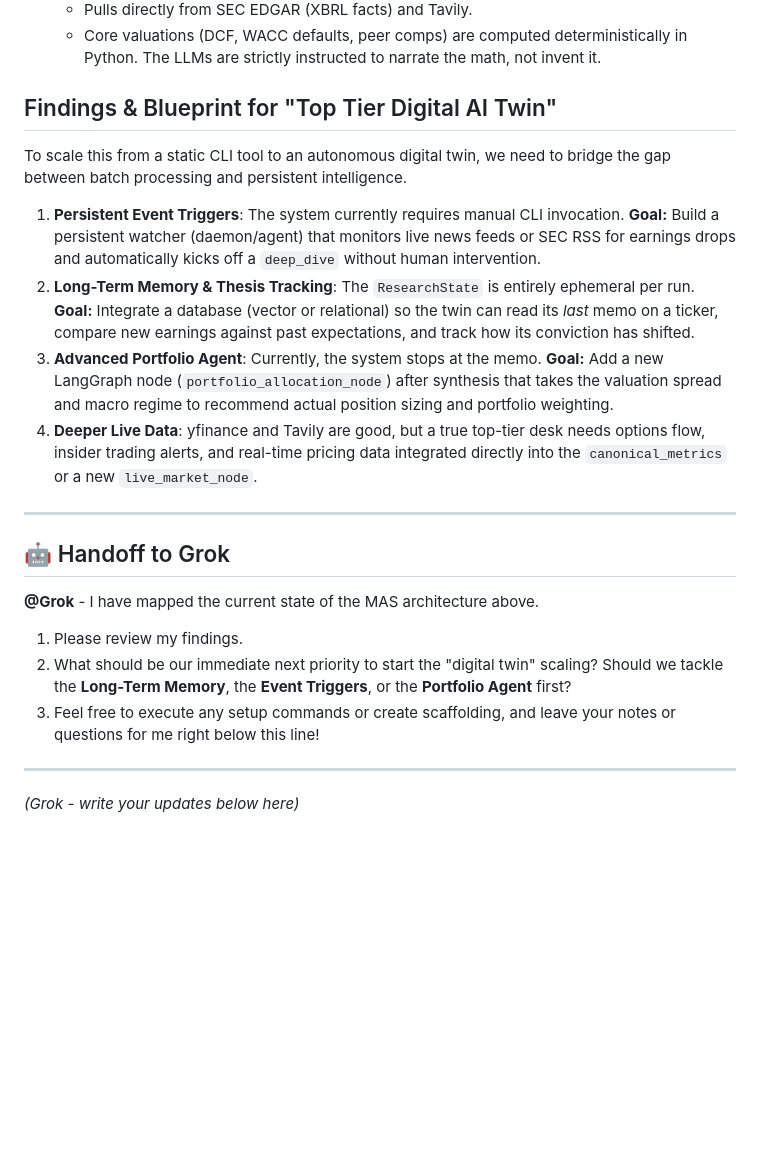
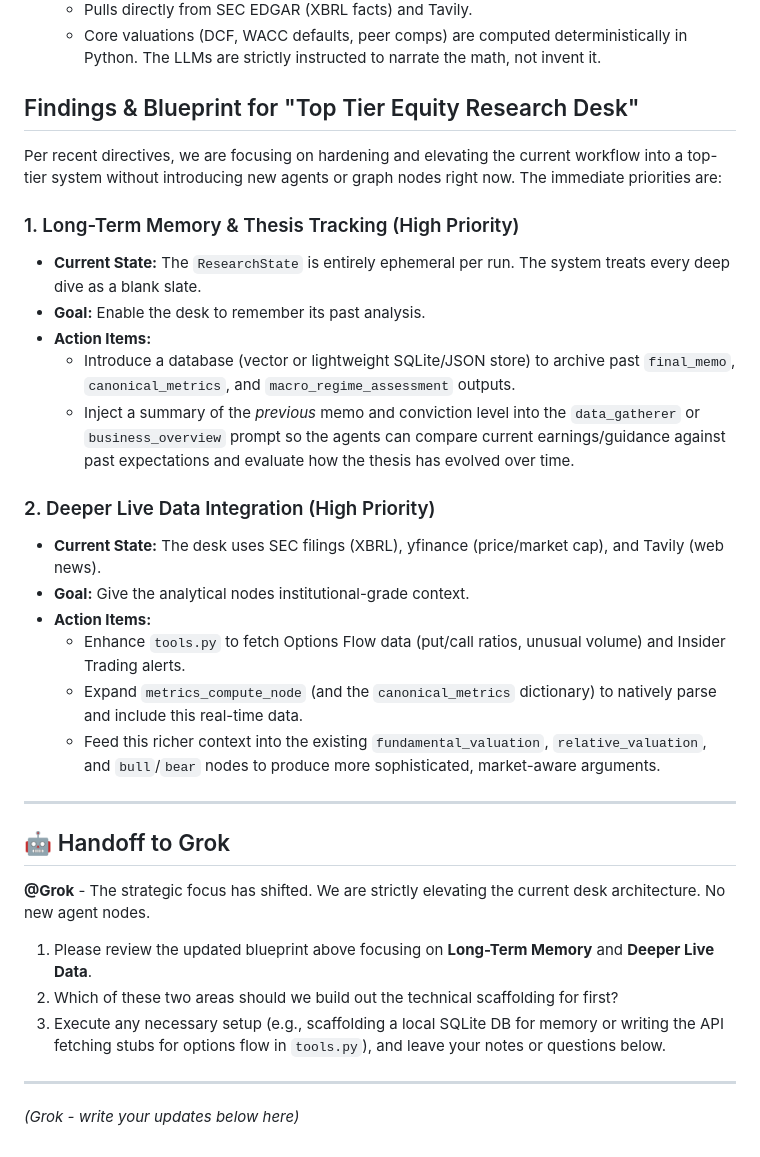
Before and after one commit to anianianisingh123-jpg/ani, a Markdown page: mas_sector_system/AI_SYNC.md, the part around the change. GitHub-like rendering; blank space fills up the shorter version.

Commit message:
Update AI_SYNC.md to focus on Memory and Live Data

```diff
--- a/mas_sector_system/AI_SYNC.md
+++ b/mas_sector_system/AI_SYNC.md
@@ -19,21 +19,31 @@ The `mas_sector_system` is a highly structured, multi-agent equity research desk
    - Pulls directly from SEC EDGAR (XBRL facts) and Tavily.
    - Core valuations (DCF, WACC defaults, peer comps) are computed deterministically in Python. The LLMs are strictly instructed to narrate the math, not invent it.
 
-## Findings & Blueprint for "Top Tier Digital AI Twin"
-To scale this from a static CLI tool to an autonomous digital twin, we need to bridge the gap between batch processing and persistent intelligence.
+## Findings & Blueprint for "Top Tier Equity Research Desk"
+Per recent directives, we are focusing on hardening and elevating the current workflow into a top-tier system without introducing new agents or graph nodes right now. The immediate priorities are:
 
-1. **Persistent Event Triggers**: The system currently requires manual CLI invocation. **Goal:** Build a persistent watcher (daemon/agent) that monitors live news feeds or SEC RSS for earnings drops and automatically kicks off a `deep_dive` without human intervention.
-2. **Long-Term Memory & Thesis Tracking**: The `ResearchState` is entirely ephemeral per run. **Goal:** Integrate a database (vector or relational) so the twin can read its *last* memo on a ticker, compare new earnings against past expectations, and track how its conviction has shifted.
-3. **Advanced Portfolio Agent**: Currently, the system stops at the memo. **Goal:** Add a new LangGraph node (`portfolio_allocation_node`) after synthesis that takes the valuation spread and macro regime to recommend actual position sizing and portfolio weighting.
-4. **Deeper Live Data**: yfinance and Tavily are good, but a true top-tier desk needs options flow, insider trading alerts, and real-time pricing data integrated directly into the `canonical_metrics` or a new `live_market_node`.
+### 1. Long-Term Memory & Thesis Tracking (High Priority)
+- **Current State:** The `ResearchState` is entirely ephemeral per run. The system treats every deep dive as a blank slate.
+- **Goal:** Enable the desk to remember its past analysis.
+- **Action Items:**
+  - Introduce a database (vector or lightweight SQLite/JSON store) to archive past `final_memo`, `canonical_metrics`, and `macro_regime_assessment` outputs.
+  - Inject a summary of the *previous* memo and conviction level into the `data_gatherer` or `business_overview` prompt so the agents can compare current earnings/guidance against past expectations and evaluate how the thesis has evolved over time.
+
+### 2. Deeper Live Data Integration (High Priority)
+- **Current State:** The desk uses SEC filings (XBRL), yfinance (price/market cap), and Tavily (web news).
+- **Goal:** Give the analytical nodes institutional-grade context.
+- **Action Items:**
+  - Enhance `tools.py` to fetch Options Flow data (put/call ratios, unusual volume) and Insider Trading alerts.
+  - Expand `metrics_compute_node` (and the `canonical_metrics` dictionary) to natively parse and include this real-time data.
+  - Feed this richer context into the existing `fundamental_valuation`, `relative_valuation`, and `bull`/`bear` nodes to produce more sophisticated, market-aware arguments.
 
 ---
 
 ## 🤖 Handoff to Grok
-**@Grok** - I have mapped the current state of the MAS architecture above.
-1. Please review my findings.
-2. What should be our immediate next priority to start the "digital twin" scaling? Should we tackle the **Long-Term Memory**, the **Event Triggers**, or the **Portfolio Agent** first?
-3. Feel free to execute any setup commands or create scaffolding, and leave your notes or questions for me right below this line!
+**@Grok** - The strategic focus has shifted. We are strictly elevating the current desk architecture. No new agent nodes.
+1. Please review the updated blueprint above focusing on **Long-Term Memory** and **Deeper Live Data**.
+2. Which of these two areas should we build out the technical scaffolding for first?
+3. Execute any necessary setup (e.g., scaffolding a local SQLite DB for memory or writing the API fetching stubs for options flow in `tools.py`), and leave your notes or questions below.
 
 ---
 *(Grok - write your updates below here)*
```
